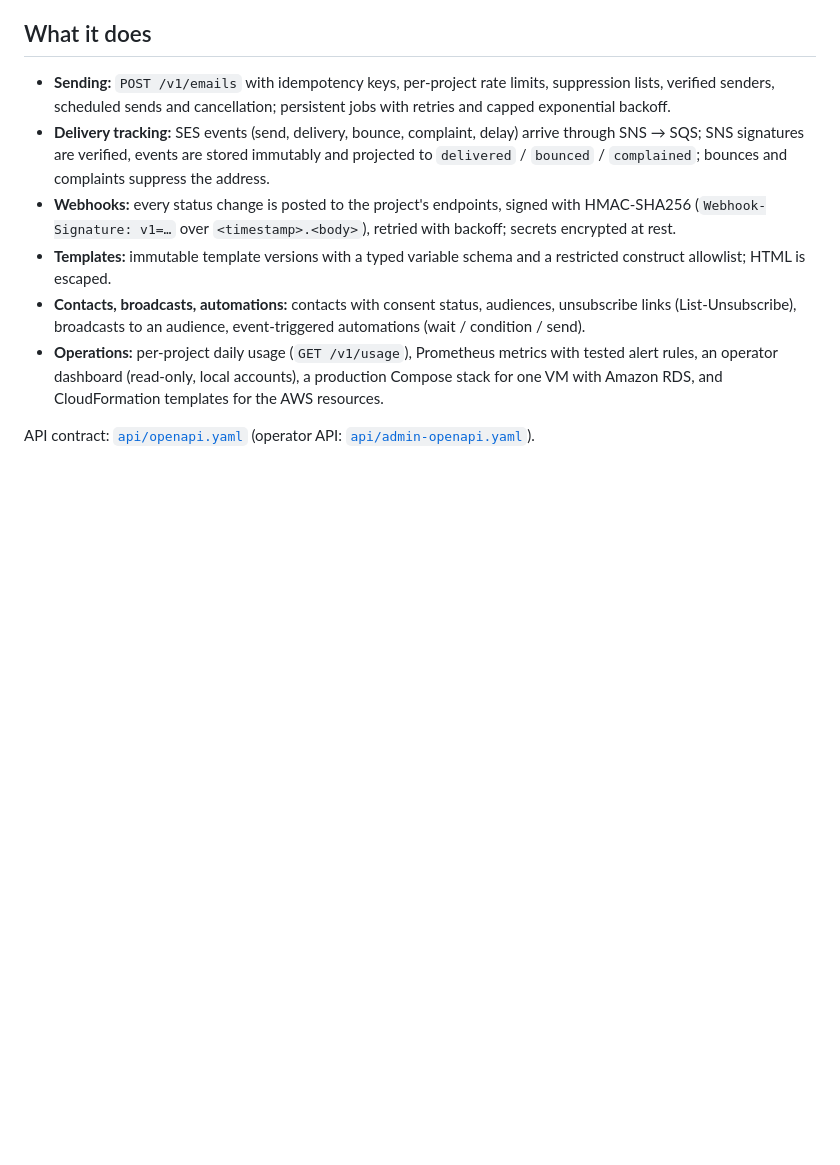
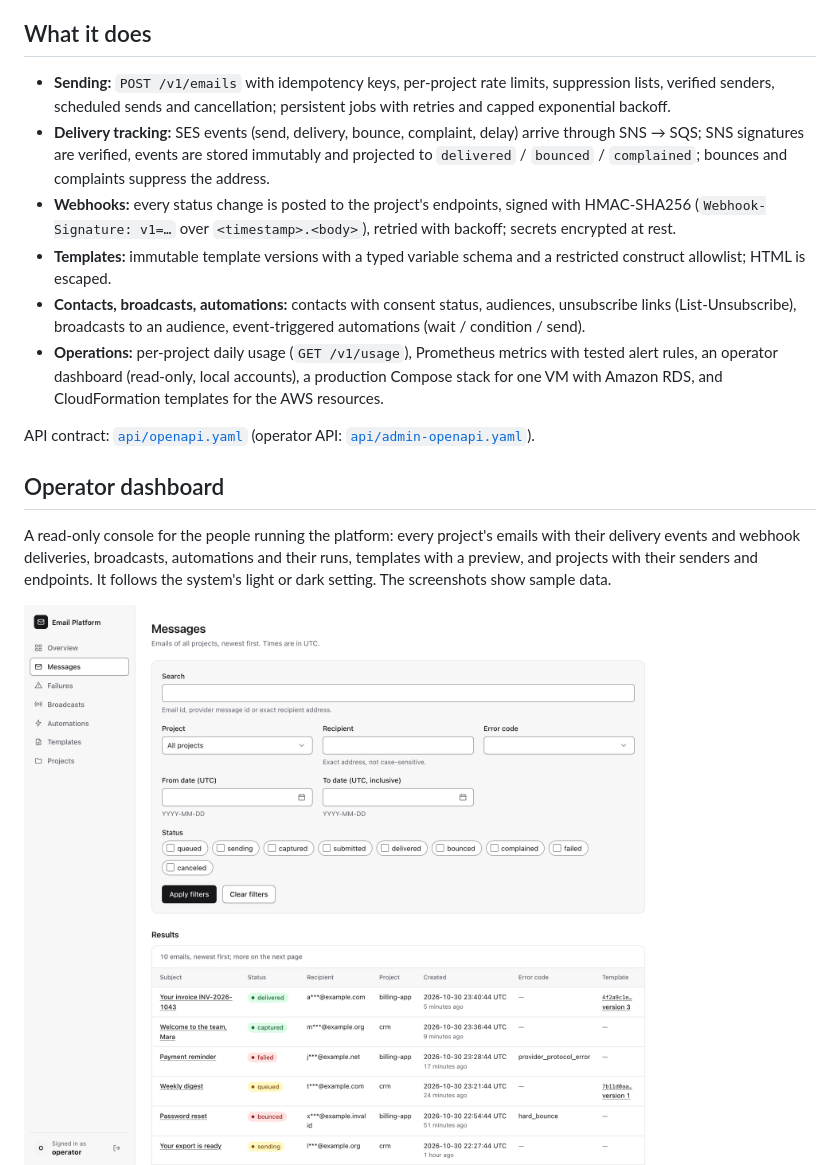
Before and after one commit to skraus2/email-platform, a Markdown page: README.md, the part around one of its changes. Rendered like a GitHub page; pictures changed too: .github/screenshots/email-light.png (added), .github/screenshots/messages-light.png (added); blank space fills up the shorter version.

Commit message:
docs: show the operator dashboard in the readme
Light and dark screenshots of the messages list, an email's detail and an
automation, all with sample data.

```diff
--- a/README.md
+++ b/README.md
@@ -31,3 +31,17 @@ Go (API and worker as one modular monolith), PostgreSQL, Next.js.
 
 API contract: [`api/openapi.yaml`](api/openapi.yaml) (operator API:
 [`api/admin-openapi.yaml`](api/admin-openapi.yaml)).
+
+## Operator dashboard
+
+A read-only console for the people running the platform: every project's
+emails with their delivery events and webhook deliveries, broadcasts,
+automations and their runs, templates with a preview, and projects with
+their senders and endpoints. It follows the system's light or dark setting.
+The screenshots show sample data.
+
+<picture>
+  <source media="(prefers-color-scheme: dark)" srcset=".github/screenshots/messages-dark.png">
+  <img alt="Messages: filters for project, recipient, error code, date range and status above a table of emails with their status" src=".github/screenshots/messages-light.png">
+</picture>
+
```
Also changed, not shown: other parts of README.md (+9 -0 lines), .github/screenshots/automation-dark.png (added), .github/screenshots/automation-light.png (added), .github/screenshots/email-dark.png (added), .github/screenshots/messages-dark.png (added).
